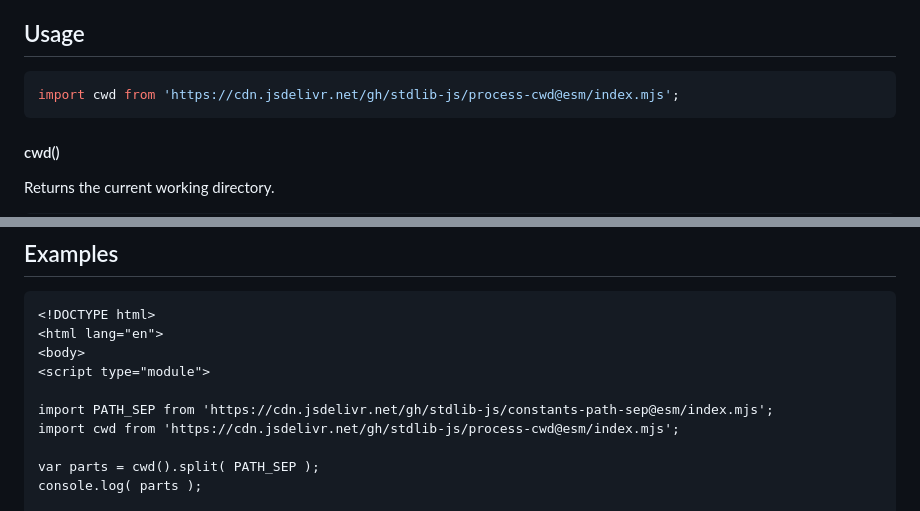
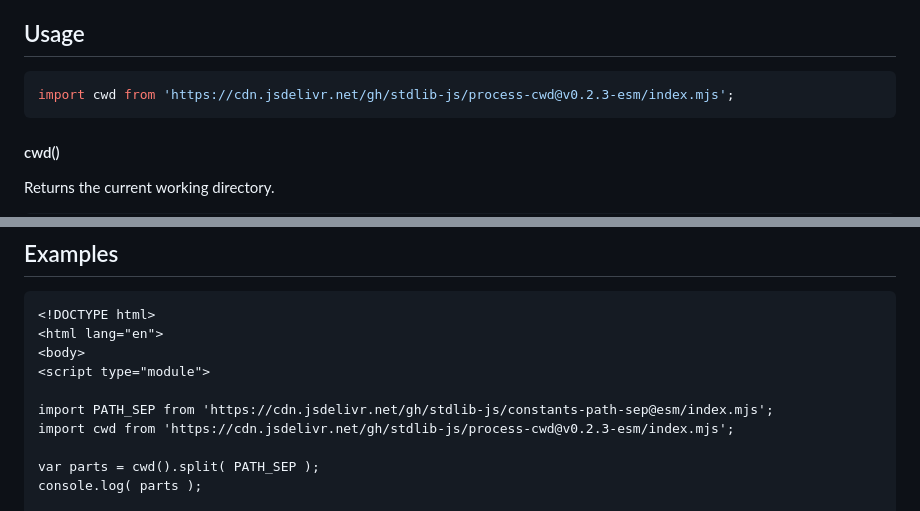
Before and after one commit to stdlib-js/process-cwd, a Markdown page: README.md, 2 parts joined by grey strips. GitHub-like rendering.

Commit message:
Update README.md for ESM bundle v0.2.3

````diff
--- a/README.md
+++ b/README.md
@@ -42,7 +42,7 @@ limitations under the License.
 ## Usage
 
 ```javascript
-import cwd from 'https://cdn.jsdelivr.net/gh/stdlib-js/process-cwd@esm/index.mjs';
+import cwd from 'https://cdn.jsdelivr.net/gh/stdlib-js/process-cwd@v0.2.3-esm/index.mjs';
 ```
 
 #### cwd()
@@ -81,7 +81,7 @@ var dir = cwd();
 <script type="module">
 
 import PATH_SEP from 'https://cdn.jsdelivr.net/gh/stdlib-js/constants-path-sep@esm/index.mjs';
-import cwd from 'https://cdn.jsdelivr.net/gh/stdlib-js/process-cwd@esm/index.mjs';
+import cwd from 'https://cdn.jsdelivr.net/gh/stdlib-js/process-cwd@v0.2.3-esm/index.mjs';
 
 var parts = cwd().split( PATH_SEP );
 console.log( parts );
````
